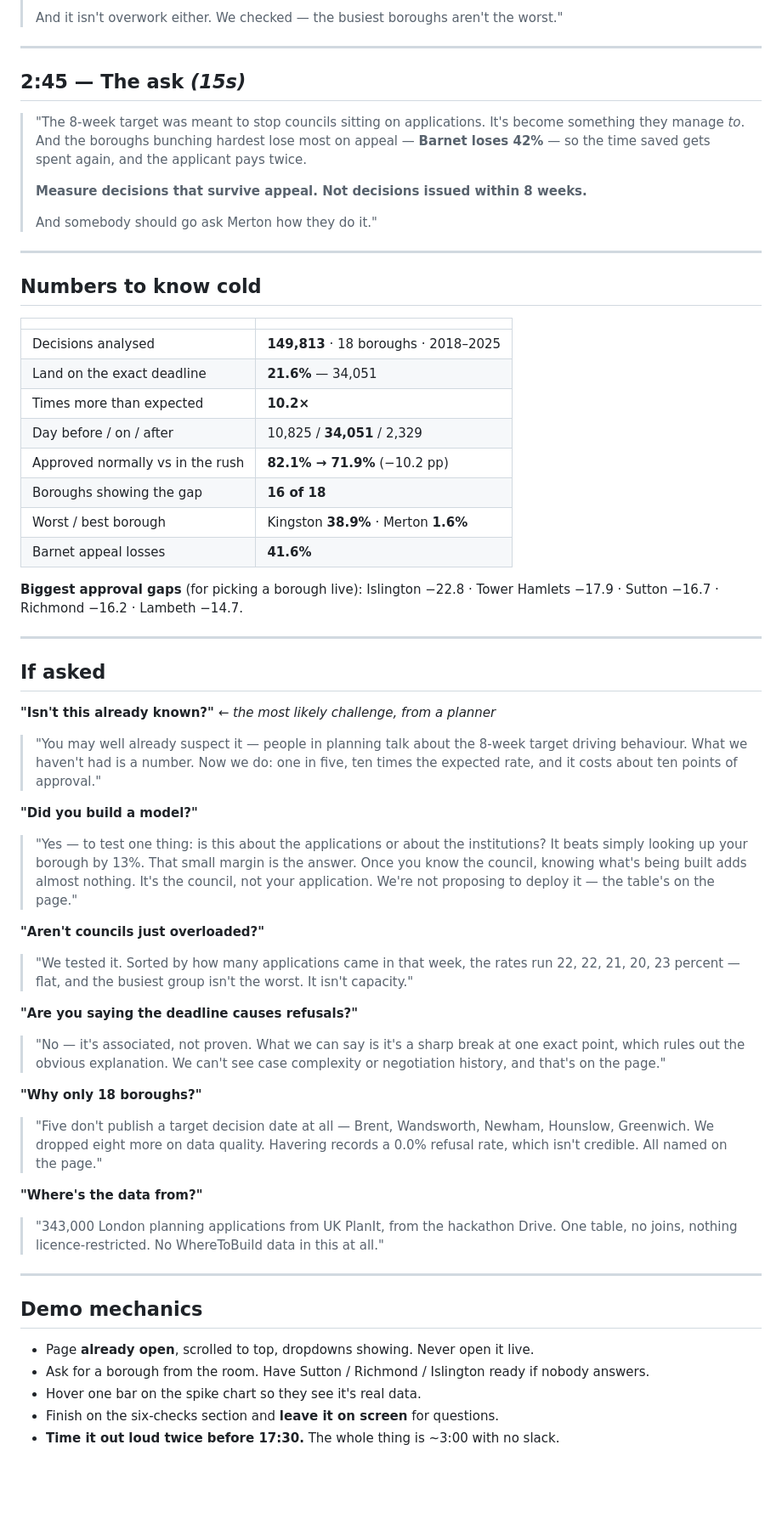
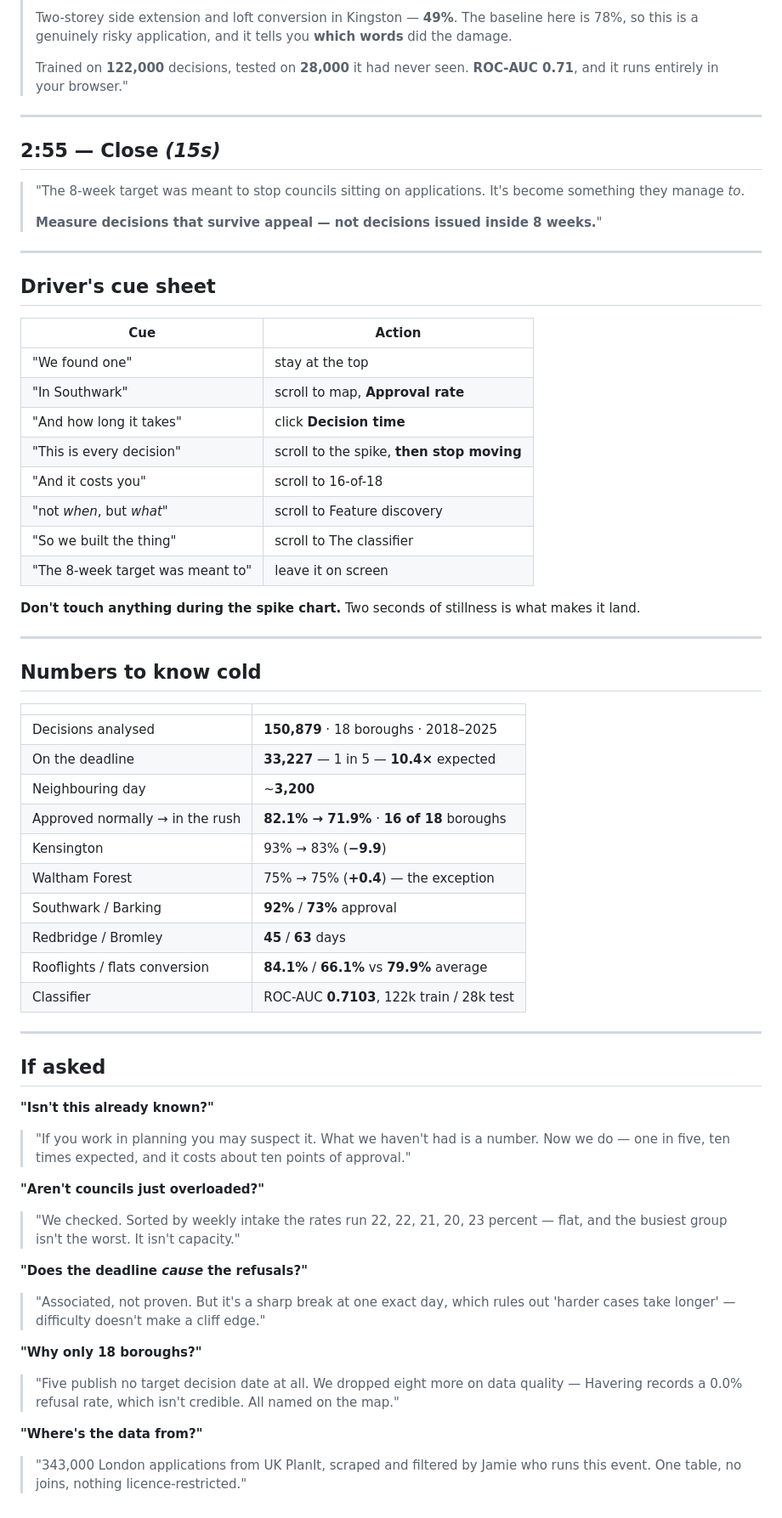
Before and after one commit to dsridhar2110/the-spike, a Markdown page: PITCH.md, the part around one of its changes. Shown at 85% size. GitHub-like rendering; blank space fills up the shorter version.

Commit message:
Add the three-minute demo script
Two-person format: one speaks, one drives the page. Cue sheet included.
Weighted toward feature discovery and the classifier per the run-through.

```diff
--- a/PITCH.md
+++ b/PITCH.md
@@ -96,17 +100,36 @@
 >
-> And it isn't overwork either. We checked — the busiest boroughs aren't the worst."
+> Two-storey side extension and loft conversion in Kingston — **49%**. The baseline here
+> is 78%, so this is a genuinely risky application, and it tells you **which words** did
+> the damage.
+>
+> Trained on **122,000** decisions, tested on **28,000** it had never seen. **ROC-AUC
+> 0.71**, and it runs entirely in your browser."
 
 ---
 
-## 2:45 — The ask *(15s)*
+## 2:55 — Close *(15s)*
 
 > "The 8-week target was meant to stop councils sitting on applications. It's become
-> something they manage *to*. And the boroughs bunching hardest lose most on appeal —
-> **Barnet loses 42%** — so the time saved gets spent again, and the applicant pays twice.
+> something they manage *to*.
 >
-> **Measure decisions that survive appeal. Not decisions issued within 8 weeks.**
->
-> And somebody should go ask Merton how they do it."
+> **Measure decisions that survive appeal — not decisions issued inside 8 weeks.**"
+
+---
+
+## Driver's cue sheet
+
+| Cue | Action |
+|---|---|
+| "We found one" | stay at the top |
+| "In Southwark" | scroll to map, **Approval rate** |
+| "And how long it takes" | click **Decision time** |
+| "This is every decision" | scroll to the spike, **then stop moving** |
+| "And it costs you" | scroll to 16-of-18 |
+| "not *when*, but *what*" | scroll to Feature discovery |
+| "So we built the thing" | scroll to The classifier |
+| "The 8-week target was meant to" | leave it on screen |
+
+**Don't touch anything during the spike chart.** Two seconds of stillness is what makes it land.
 
 ---
 
@@ -114,57 +137,37 @@
 
 | | |
 |---|---|
-| Decisions analysed | **149,813** · 18 boroughs · 2018–2025 |
-| Land on the exact deadline | **21.6%** — 34,051 |
-| Times more than expected | **10.2×** |
-| Day before / on / after | 10,825 / **34,051** / 2,329 |
-| Approved normally vs in the rush | **82.1% → 71.9%** (−10.2 pp) |
-| Boroughs showing the gap | **16 of 18** |
-| Worst / best borough | Kingston **38.9%** · Merton **1.6%** |
-| Barnet appeal losses | **41.6%** |
-
-**Biggest approval gaps** (for picking a borough live): Islington −22.8 · Tower Hamlets
-−17.9 · Sutton −16.7 · Richmond −16.2 · Lambeth −14.7.
+| Decisions analysed | **150,879** · 18 boroughs · 2018–2025 |
+| On the deadline | **33,227** — 1 in 5 — **10.4×** expected |
+| Neighbouring day | ~**3,200** |
+| Approved normally → in the rush | **82.1% → 71.9%** · **16 of 18** boroughs |
+| Kensington | 93% → 83% (**−9.9**) |
+| Waltham Forest | 75% → 75% (**+0.4**) — the exception |
+| Southwark / Barking | **92%** / **73%** approval |
+| Redbridge / Bromley | **45** / **63** days |
+| Rooflights / flats conversion | **84.1%** / **66.1%** vs **79.9%** average |
+| Classifier | ROC-AUC **0.7103**, 122k train / 28k test |
 
 ---
 
 ## If asked
 
-**"Isn't this already known?"** ← *the most likely challenge, from a planner*
-> "You may well already suspect it — people in planning talk about the 8-week target
-> driving behaviour. What we haven't had is a number. Now we do: one in five, ten times
-> the expected rate, and it costs about ten points of approval."
-
-**"Did you build a model?"**
-> "Yes — to test one thing: is this about the applications or about the institutions? It
-> beats simply looking up your borough by 13%. That small margin is the answer. Once you
-> know the council, knowing what's being built adds almost nothing. It's the council, not
-> your application. We're not proposing to deploy it — the table's on the page."
+**"Isn't this already known?"**
+> "If you work in planning you may suspect it. What we haven't had is a number. Now we do —
+> one in five, ten times expected, and it costs about ten points of approval."
 
 **"Aren't councils just overloaded?"**
-> "We tested it. Sorted by how many applications came in that week, the rates run 22, 22,
-> 21, 20, 23 percent — flat, and the busiest group isn't the worst. It isn't capacity."
+> "We checked. Sorted by weekly intake the rates run 22, 22, 21, 20, 23 percent — flat, and
+> the busiest group isn't the worst. It isn't capacity."
 
-**"Are you saying the deadline causes refusals?"**
-> "No — it's associated, not proven. What we can say is it's a sharp break at one exact
-> point, which rules out the obvious explanation. We can't see case complexity or
-> negotiation history, and that's on the page."
+**"Does the deadline *cause* the refusals?"**
+> "Associated, not proven. But it's a sharp break at one exact day, which rules out
+> 'harder cases take longer' — difficulty doesn't make a cliff edge."
 
 **"Why only 18 boroughs?"**
-> "Five don't publish a target decision date at all — Brent, Wandsworth, Newham, Hounslow,
-> Greenwich. We dropped eight more on data quality. Havering records a 0.0% refusal rate,
-> which isn't credible. All named on the page."
+> "Five publish no target decision date at all. We dropped eight more on data quality —
+> Havering records a 0.0% refusal rate, which isn't credible. All named on the map."
 
 **"Where's the data from?"**
-> "343,000 London planning applications from UK PlanIt, from the hackathon Drive.
-> One table, no joins, nothing licence-restricted. No WhereToBuild data in this at all."
-
----
-
-## Demo mechanics
-
-- Page **already open**, scrolled to top, dropdowns showing. Never open it live.
-- Ask for a borough from the room. Have Sutton / Richmond / Islington ready if nobody answers.
-- Hover one bar on the spike chart so they see it's real data.
-- Finish on the six-checks section and **leave it on screen** for questions.
-- **Time it out loud twice before 17:30.** The whole thing is ~3:00 with no slack.
+> "343,000 London applications from UK PlanIt, scraped and filtered by Jamie who runs this
+> event. One table, no joins, nothing licence-restricted."
```
Also changed, not shown: other parts of PITCH.md (+65 -61 lines).
